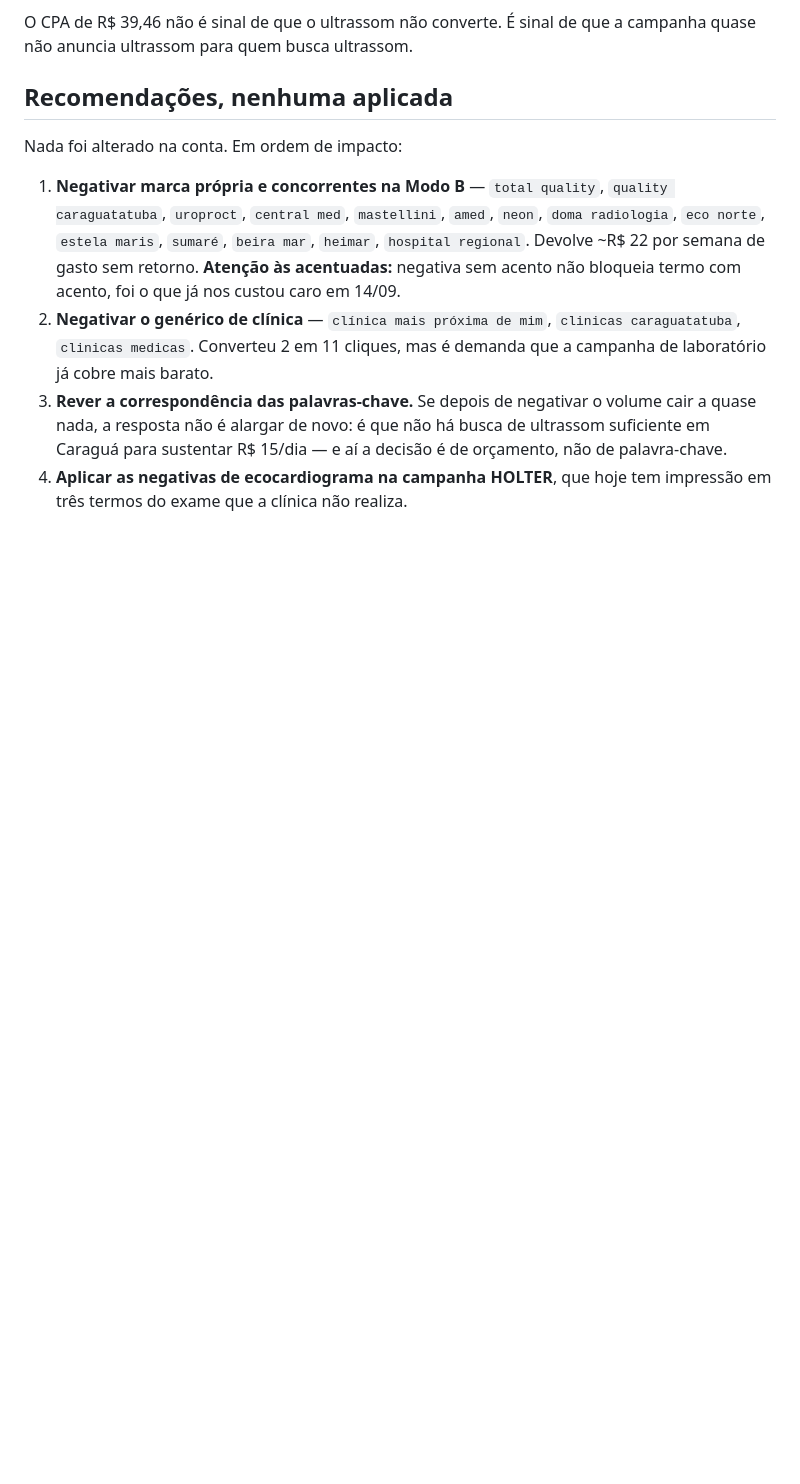
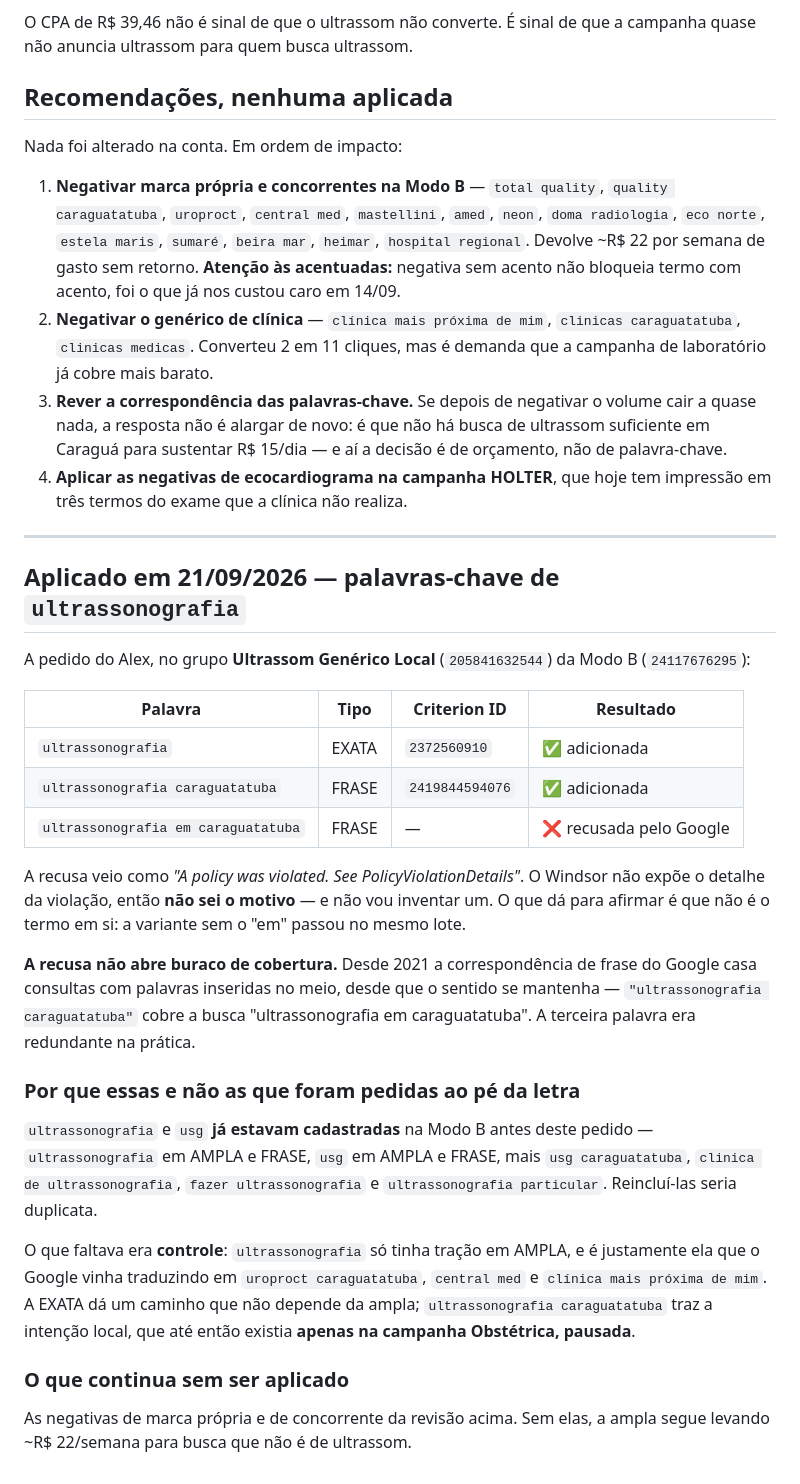
Before and after one commit to alexwaltersdorf/Automacao-Alavro, a Markdown page: docs/reativacao-campanha-ultrassom-modo-b.md, the part around the change. Drawn GitHub-style; blank space fills up the shorter version.

Commit message:
Aplica ultrassonografia EXATA e ultrassonografia caraguatatuba FRASE
No grupo Ultrassom Generico Local (205841632544) da Modo B, a pedido do
Alex. Duas das tres entraram:

  ultrassonografia               EXATA  criterion 2372560910     ok
  ultrassonografia caraguatatuba FRASE  criterion 2419844594076  ok
  ultrassonografia em caraguatatuba FRASE                        recusada

A recusa veio como "A policy was violated. See PolicyViolationDetails". O
Windsor nao expoe o detalhe, entao NAO SEI o motivo e nao vou inventar um.
So da para afirmar que nao e o termo em si: a variante sem o "em" passou no
mesmo lote.

A recusa nao abre buraco de cobertura. A correspondencia de frase casa
consulta com palavra inserida no meio desde 2021, entao
"ultrassonografia caraguatatuba" ja cobre "ultrassonografia em
caraguatatuba". A terceira era redundante na pratica.

POR QUE ESSAS E NAO AS PEDIDAS AO PE DA LETRA. "ultrassonografia" e "usg"
ja estavam cadastradas na Modo B antes do pedido — as duas em AMPLA e
FRASE, mais usg caraguatatuba, clinica de ultrassonografia, fazer
ultrassonografia e ultrassonografia particular. Reincluir seria duplicata.

O que faltava era controle: ultrassonografia so tinha tracao em AMPLA, e e
ela que o Google vinha traduzindo em uroproct caraguatatuba, central med e
clinica mais proxima de mim. A EXATA da um caminho que nao depende da
ampla, e ultrassonografia caraguatatuba traz a intencao local — que ate
agora existia apenas na campanha Obstetrica, pausada.

Continuam sem aplicar as negativas de marca propria e concorrente da
revisao de 7 dias.

Co-Authored-By: Claude Opus 5 <noreply@anthropic.com>
Claude-Session: https://claude.ai/code/session_019eDH6BQbnrdnjQQrFGSyrd

```diff
--- a/docs/reativacao-campanha-ultrassom-modo-b.md
+++ b/docs/reativacao-campanha-ultrassom-modo-b.md
@@ -646,3 +646,46 @@ Nada foi alterado na conta. Em ordem de impacto:
    decisão é de orçamento, não de palavra-chave.
 4. **Aplicar as negativas de ecocardiograma na campanha HOLTER**, que hoje tem
    impressão em três termos do exame que a clínica não realiza.
+
+
+---
+
+## Aplicado em 21/09/2026 — palavras-chave de `ultrassonografia`
+
+A pedido do Alex, no grupo **Ultrassom Genérico Local** (`205841632544`) da
+Modo B (`24117676295`):
+
+| Palavra | Tipo | Criterion ID | Resultado |
+|---|---|---|---|
+| `ultrassonografia` | EXATA | `2372560910` | ✅ adicionada |
+| `ultrassonografia caraguatatuba` | FRASE | `2419844594076` | ✅ adicionada |
+| `ultrassonografia em caraguatatuba` | FRASE | — | ❌ recusada pelo Google |
+
+A recusa veio como *"A policy was violated. See PolicyViolationDetails"*. O
+Windsor não expõe o detalhe da violação, então **não sei o motivo** — e não vou
+inventar um. O que dá para afirmar é que não é o termo em si: a variante sem o
+"em" passou no mesmo lote.
+
+**A recusa não abre buraco de cobertura.** Desde 2021 a correspondência de
+frase do Google casa consultas com palavras inseridas no meio, desde que o
+sentido se mantenha — `"ultrassonografia caraguatatuba"` cobre a busca
+"ultrassonografia em caraguatatuba". A terceira palavra era redundante na
+prática.
+
+### Por que essas e não as que foram pedidas ao pé da letra
+
+`ultrassonografia` e `usg` **já estavam cadastradas** na Modo B antes deste
+pedido — `ultrassonografia` em AMPLA e FRASE, `usg` em AMPLA e FRASE, mais
+`usg caraguatatuba`, `clinica de ultrassonografia`, `fazer ultrassonografia` e
+`ultrassonografia particular`. Reincluí-las seria duplicata.
+
+O que faltava era **controle**: `ultrassonografia` só tinha tração em AMPLA, e
+é justamente ela que o Google vinha traduzindo em `uroproct caraguatatuba`,
+`central med` e `clínica mais próxima de mim`. A EXATA dá um caminho que não
+depende da ampla; `ultrassonografia caraguatatuba` traz a intenção local, que
+até então existia **apenas na campanha Obstétrica, pausada**.
+
+### O que continua sem ser aplicado
+
+As negativas de marca própria e de concorrente da revisão acima. Sem elas, a
+ampla segue levando ~R$ 22/semana para busca que não é de ultrassom.
```
